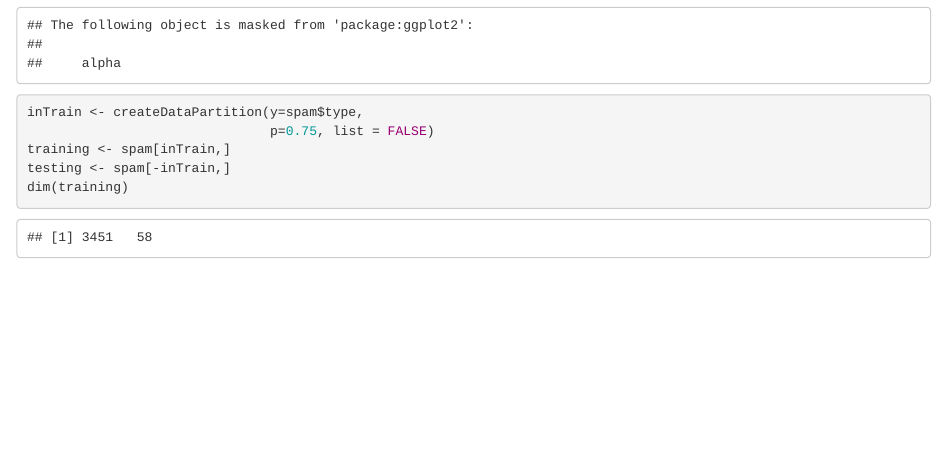
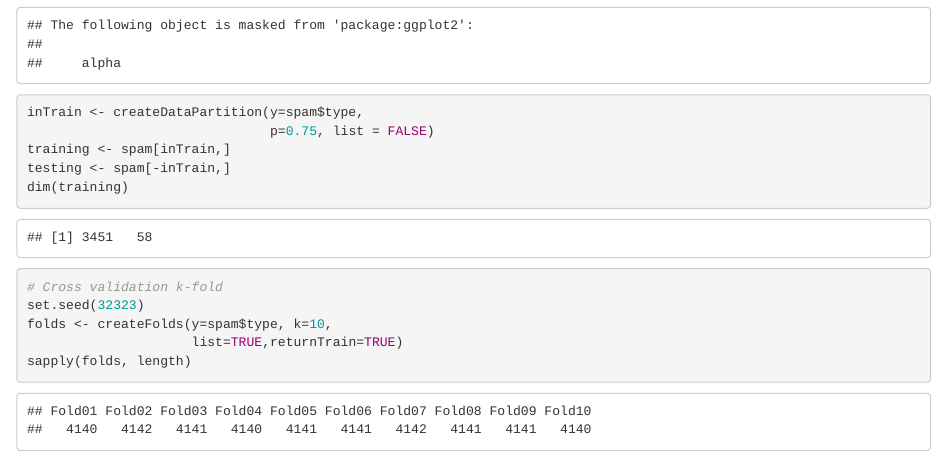
Before and after one commit to diegofsousa/LearningMachineLearningWithR, an R Markdown document (01.Rmd): the page in a window 1100 px wide, from 960 px down. Rendered offline with R 4.5, knitr and Pandoc, with nearby package versions; code that draws random numbers runs with fixed seeds of ours.

Commit message:
second commit

````diff
--- a/01.Rmd
+++ b/01.Rmd
@@ -25,3 +25,11 @@ training <- spam[inTrain,]
 testing <- spam[-inTrain,]
 dim(training)
 ```
+```{r}
+# Cross validation k-fold
+set.seed(32323)
+folds <- createFolds(y=spam$type, k=10,
+                     list=TRUE,returnTrain=TRUE)
+sapply(folds, length)
+
+```
````
Also changed, not shown: 01.nb.html.
